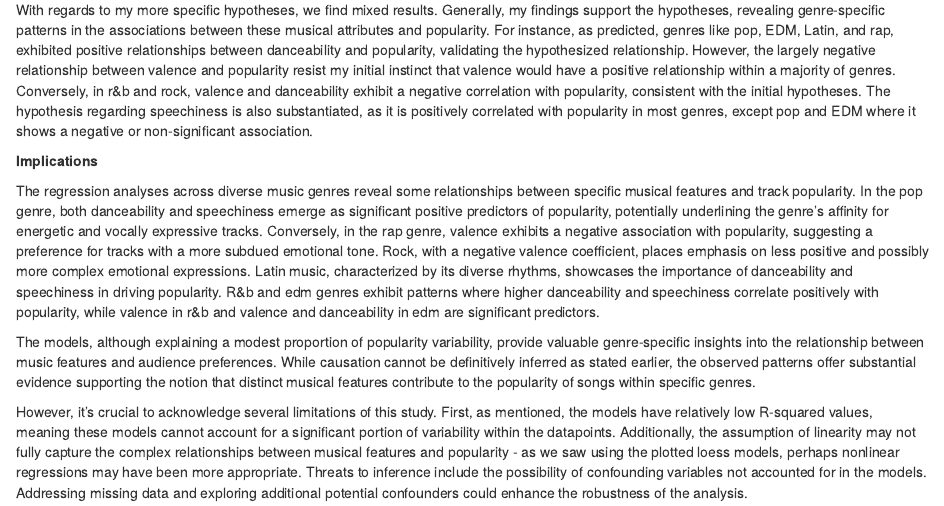
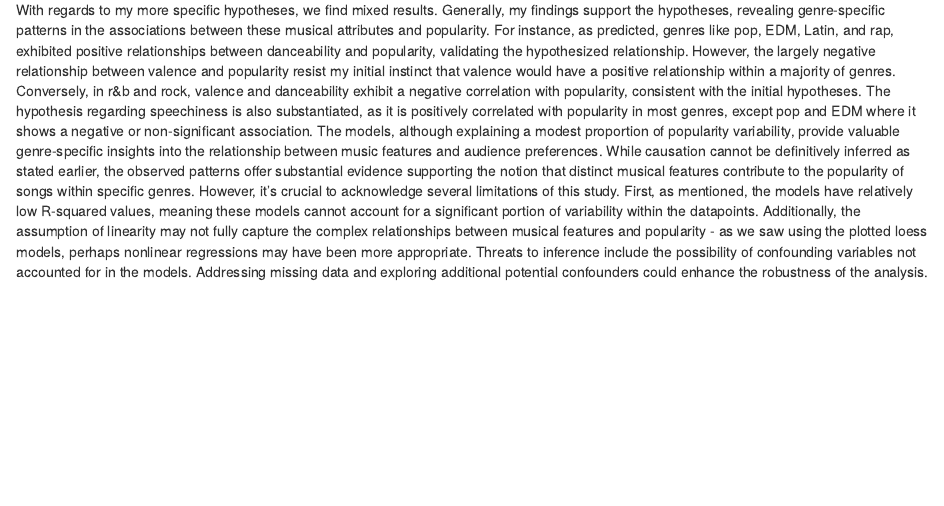
Before and after one commit to pretzelroll/gov50finalproj, an R Markdown document (index.Rmd): the page in a window 1100 px wide, from 6110 px down before the commit and from 6150 px down after it, so that both start at the same text. Rendered offline with R 4.5, knitr and Pandoc, with nearby package versions; drawn as R Markdown's standard HTML page in place of the format the file asks for; some code elsewhere in the file could not run offline.

```diff
--- a/index.Rmd
+++ b/index.Rmd
@@ -229,12 +229,4 @@
 
 The regression table and overall regression both align with my primary hypothesis, which posited that specific musical attributes were related to a track's popularity within distinct genres.
 
-With regards to my more specific hypotheses, we find mixed results. Generally, my findings support the hypotheses, revealing genre-specific patterns in the associations between these musical attributes and popularity. For instance, as predicted, genres like pop, EDM, Latin, and rap, exhibited positive relationships between danceability and popularity, validating the hypothesized relationship. However, the largely negative relationship between valence and popularity resist my initial instinct that valence would have a positive relationship within a majority of genres. Conversely, in r&b and rock, valence and danceability exhibit a negative correlation with popularity, consistent with the initial hypotheses. The hypothesis regarding speechiness is also substantiated, as it is positively correlated with popularity in most genres, except pop and EDM where it shows a negative or non-significant association.
-
-<b> Implications </b>
-
-The regression analyses across diverse music genres reveal some relationships between specific musical features and track popularity. In the pop genre, both danceability and speechiness emerge as significant positive predictors of popularity, potentially underlining the genre's affinity for energetic and vocally expressive tracks. Conversely, in the rap genre, valence exhibits a negative association with popularity, suggesting a preference for tracks with a more subdued emotional tone. Rock, with a negative valence coefficient, places emphasis on less positive and possibly more complex emotional expressions. Latin music, characterized by its diverse rhythms, showcases the importance of danceability and speechiness in driving popularity. R&b and edm genres exhibit patterns where higher danceability and speechiness correlate positively with popularity, while valence in r&b and valence and danceability in edm are significant predictors.
-
-The models, although explaining a modest proportion of popularity variability, provide valuable genre-specific insights into the relationship between music features and audience preferences. While causation cannot be definitively inferred as stated earlier, the observed patterns offer substantial evidence supporting the notion that distinct musical features contribute to the popularity of songs within specific genres.
-
-However, it's crucial to acknowledge several limitations of this study. First, as mentioned, the models have relatively low R-squared values, meaning these models cannot account for a significant portion of variability within the datapoints. Additionally, the assumption of linearity may not fully capture the complex relationships between musical features and popularity - as we saw using the plotted loess models, perhaps nonlinear regressions may have been more appropriate. Threats to inference include the possibility of confounding variables not accounted for in the models. Addressing missing data and exploring additional potential confounders could enhance the robustness of the analysis.
+With regards to my more specific hypotheses, we find mixed results. Generally, my findings support the hypotheses, revealing genre-specific patterns in the associations between these musical attributes and popularity. For instance, as predicted, genres like pop, EDM, Latin, and rap, exhibited positive relationships between danceability and popularity, validating the hypothesized relationship. However, the largely negative relationship between valence and popularity resist my initial instinct that valence would have a positive relationship within a majority of genres. Conversely, in r&b and rock, valence and danceability exhibit a negative correlation with popularity, consistent with the initial hypotheses. The hypothesis regarding speechiness is also substantiated, as it is positively correlated with popularity in most genres, except pop and EDM where it shows a negative or non-significant association. The models, although explaining a modest proportion of popularity variability, provide valuable genre-specific insights into the relationship between music features and audience preferences. While causation cannot be definitively inferred as stated earlier, the observed patterns offer substantial evidence supporting the notion that distinct musical features contribute to the popularity of songs within specific genres. However, it's crucial to acknowledge several limitations of this study. First, as mentioned, the models have relatively low R-squared values, meaning these models cannot account for a significant portion of variability within the datapoints. Additionally, the assumption of linearity may not fully capture the complex relationships between musical features and popularity - as we saw using the plotted loess models, perhaps nonlinear regressions may have been more appropriate. Threats to inference include the possibility of confounding variables not accounted for in the models. Addressing missing data and exploring additional potential confounders could enhance the robustness of the analysis. If more time and resources were available, conducting more sophisticated analyses, such as considering nonlinear relationships or exploring interactions between features/expanding the list of features, could further refine the understanding of the factors influencing popularity in different music genres.
```
Also changed, not shown: index.Rmd (8 more changed lines).
